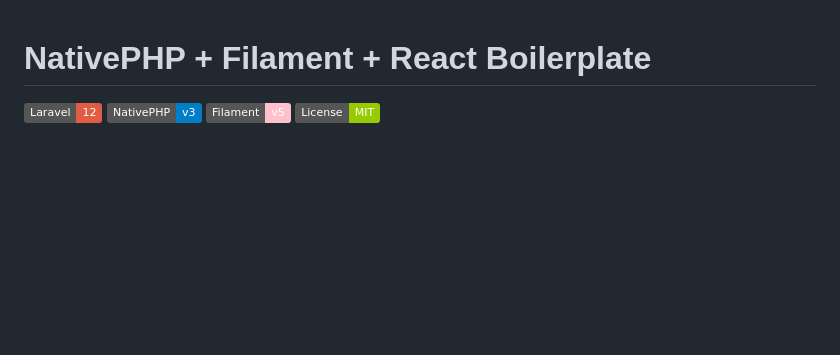
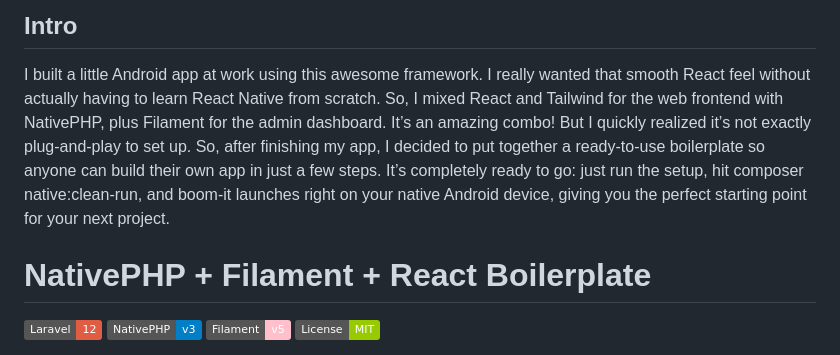
Before and after one commit to samuelecostantini/nativephp-react-filament-boilerplate, a Markdown page: README.md, the part around the change. GitHub-like rendering; badges without logos; blank space fills up the shorter version.

```diff
--- a/README.md
+++ b/README.md
@@ -1,3 +1,7 @@
+## Intro
+
+I built a little Android app at work using this awesome framework. I really wanted that smooth React feel without actually having to learn React Native from scratch. So, I mixed React and Tailwind for the web frontend with NativePHP, plus Filament for the admin dashboard. It’s an amazing combo! But I quickly realized it’s not exactly plug-and-play to set up. So, after finishing my app, I decided to put together a ready-to-use boilerplate so anyone can build their own app in just a few steps. It’s completely ready to go: just run the setup, hit composer native:clean-run, and boom-it launches right on your native Android device, giving you the perfect starting point for your next project.
+
 # NativePHP + Filament + React Boilerplate
 
 [![Laravel 12](https://img.shields.io/badge/Laravel-12-red)](...)
```
